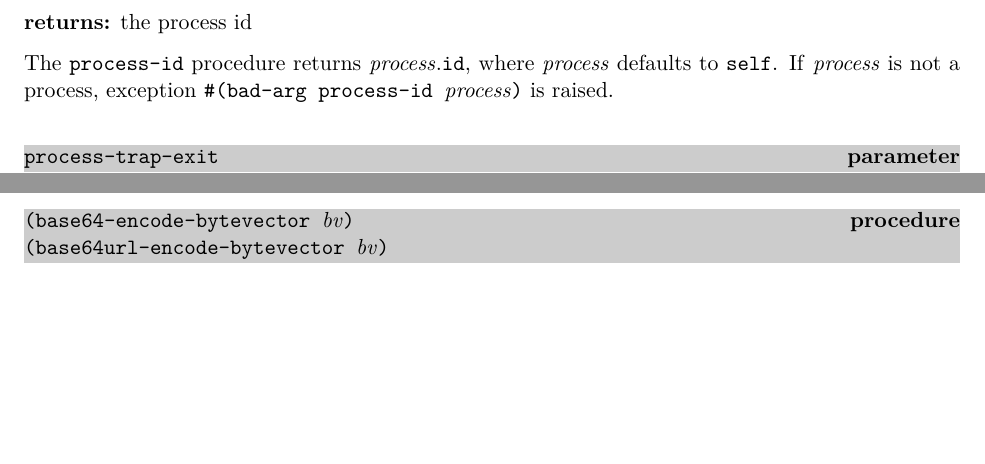
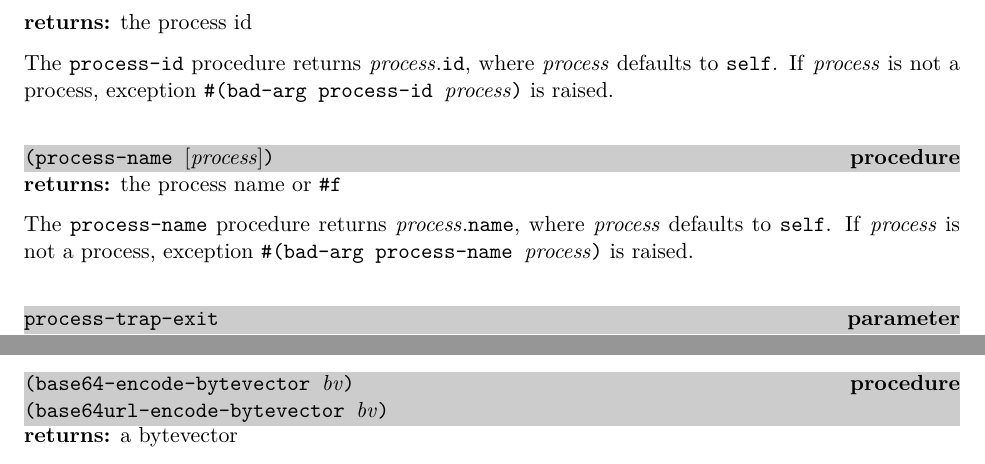
Before and after one commit to becls/swish, a LaTeX thesis (doc/swish.tex, which reads doc/swish/erlang.tex): two parts of pages 47 and 70 of 153 before the commit and two parts of pages 47 and 71 of 153 after it, joined at a grey line, cut so that both start at the same text, the shorter picture padded with empty space. Compiled offline with pdfLaTeX.

Commit message:
add process-name

```diff
--- a/doc/swish/erlang.tex
+++ b/doc/swish/erlang.tex
@@ -912,6 +912,18 @@ a process, exception \code{\#(bad-arg process-id \var{process})} is
 raised.
 
 % ----------------------------------------------------------------------------
+\defineentry{process-name}
+\begin{procedure}
+  \code{(process-name \opt{\var{process}})}
+\end{procedure}
+\returns{} the process name or \code{\#f}
+
+The \code{process-name} procedure returns \var{process}.\code{name},
+where \var{process} defaults to \code{self}. If \var{process} is not a
+process, exception \code{\#(bad-arg process-name \var{process})} is
+raised.
+
+% ----------------------------------------------------------------------------
 \defineentry{process-trap-exit}
 \begin{parameter}
   \code{process-trap-exit}
```
Also changed, not shown: 2 other files.
